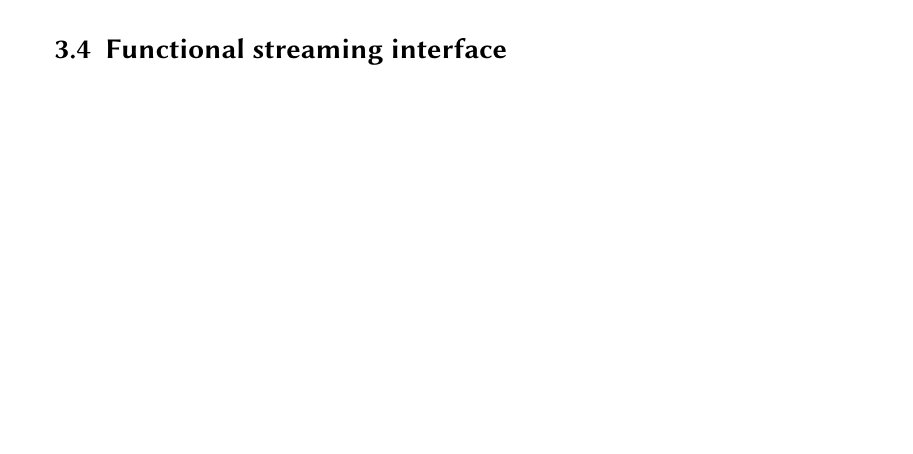
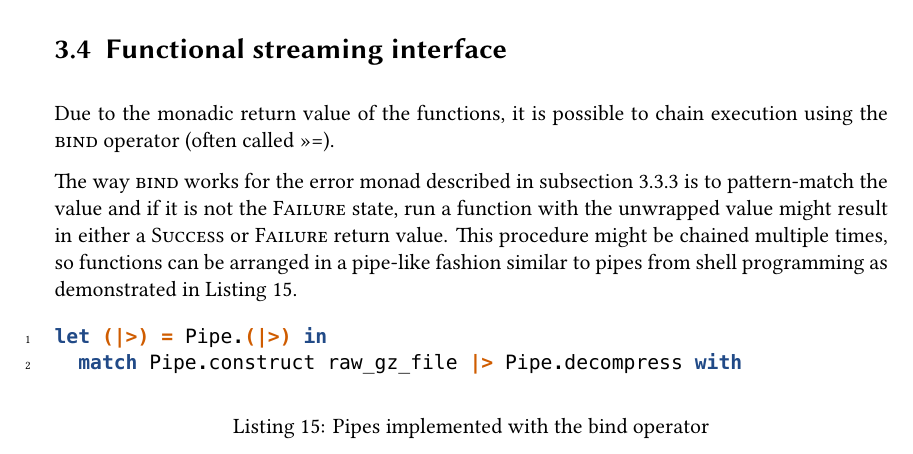
Before and after one commit to Leonidas-from-XIV/tum-bachelor, a LaTeX thesis (bachelor.tex): part of page 21 of 23, cut so that both start at the same text, the shorter picture padded with empty space. Compiled offline with XeLaTeX; a missing font is replaced by an installed copy or a similar font.

Commit message:
Added information on the OCaml bind pipe

```diff
--- a/bachelor.tex
+++ b/bachelor.tex
@@ -886,6 +886,26 @@ the error string that libarchive emits.
 \section{Functional streaming interface}
 \label{sec:functional}
 
+Due to the monadic return value of the functions, it is possible to chain
+execution using the \inline{bind} operator (often called \inline{>>=}).
+
+The way \inline{bind} works for the error monad described in
+\autoref{sec:errormonad} is to pattern-match the value and if it is not the
+\inline{Failure} state, run a function with the unwrapped value might result in
+either a \inline{Success} or \inline{Failure} return value. This procedure
+might be chained multiple times, so functions can be arranged in a pipe-like
+fashion similar to pipes from shell programming as demonstrated in
+\autoref{lst:bindpipe}.
+
+\begin{listing}[H]
+	\begin{minted}[linenos]{ocaml}
+let (|>) = Pipe.(|>) in
+  match Pipe.construct raw_gz_file |> Pipe.decompress with
+  \end{minted}
+  \caption{Pipes implemented with the bind operator}
+  \label{lst:bindpipe}
+\end{listing}
+
 \chapter{Discussion}
 \label{sec:discussion}
 
```
Also changed, not shown: bachelor.bib (+7 -0 lines).
